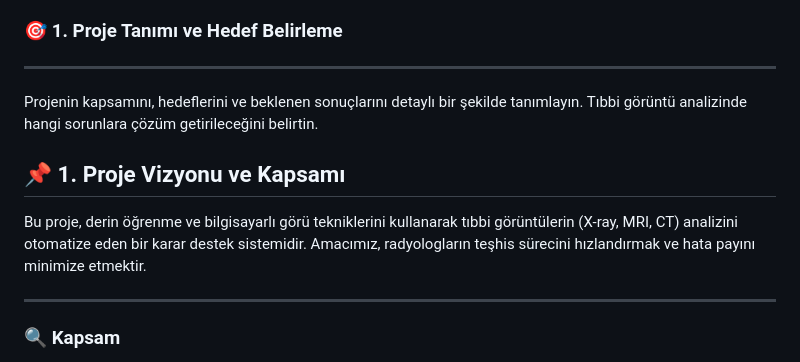
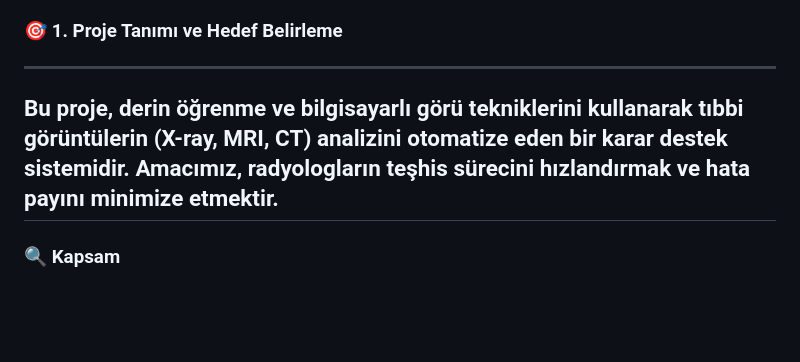
Before and after one commit to CumaDogangithub/Akilli_Tibbi_Goruntu_Analiz_Sistemi, a Markdown page: projeakisi.md, the part around the change. GitHub-like rendering; blank space fills up the shorter version.

Commit message:
Simplify project description in projeakisi.md
Removed detailed project definition and vision sections.

```diff
--- a/projeakisi.md
+++ b/projeakisi.md
@@ -11,12 +11,7 @@ Bu belge, projenin ilk sprint'i (geliştirme döngüsü) kapsamında yapılacak
 ### 🎯 1. Proje Tanımı ve Hedef Belirleme
 
 ---
-
-Projenin kapsamını, hedeflerini ve beklenen sonuçlarını detaylı bir şekilde tanımlayın. Tıbbi görüntü analizinde hangi sorunlara çözüm getirileceğini belirtin.
-
-## 📌 1. Proje Vizyonu ve Kapsamı
 Bu proje, derin öğrenme ve bilgisayarlı görü tekniklerini kullanarak tıbbi görüntülerin (X-ray, MRI, CT) analizini otomatize eden bir karar destek sistemidir. Amacımız, radyologların teşhis sürecini hızlandırmak ve hata payını minimize etmektir.
-
 ---
 
 ### 🔍 Kapsam
```
